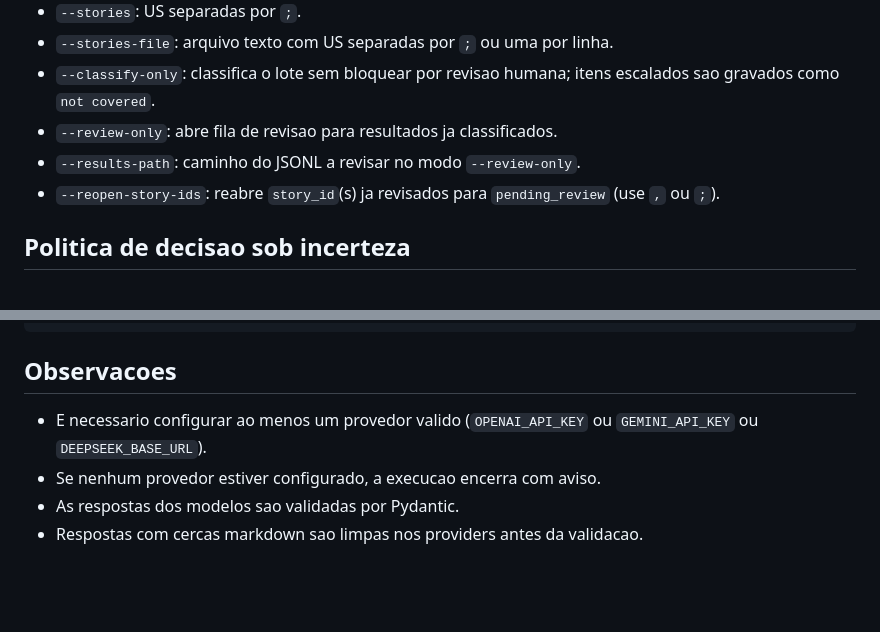
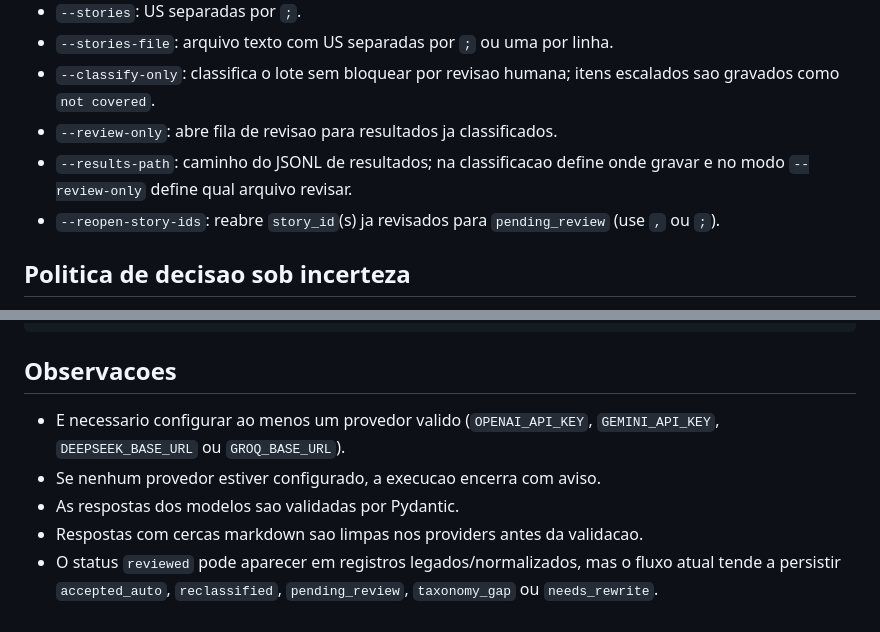
Before and after one commit to cadumeneses/us-agent, a Markdown page: README.md, 2 parts joined by grey strips. GitHub-like rendering; blank space fills up the shorter version.

````diff
--- a/README.md
+++ b/README.md
@@ -110,7 +117,7 @@ py run.py --review-only --reviewer ana --results-path runs/results.jsonl
 - `--stories-file`: arquivo texto com US separadas por `;` ou uma por linha.
 - `--classify-only`: classifica o lote sem bloquear por revisao humana; itens escalados sao gravados como `not covered`.
 - `--review-only`: abre fila de revisao para resultados ja classificados.
-- `--results-path`: caminho do JSONL a revisar no modo `--review-only`.
+- `--results-path`: caminho do JSONL de resultados; na classificacao define onde gravar e no modo `--review-only` define qual arquivo revisar.
 - `--reopen-story-ids`: reabre `story_id`(s) ja revisados para `pending_review` (use `,` ou `;`).
 
 ## Politica de decisao sob incerteza
@@ -193,7 +206,8 @@ Ao abrir `--review-only`, registros legados podem ser normalizados com defaults
 ```
 
 ## Observacoes
-- E necessario configurar ao menos um provedor valido (`OPENAI_API_KEY` ou `GEMINI_API_KEY` ou `DEEPSEEK_BASE_URL`).
+- E necessario configurar ao menos um provedor valido (`OPENAI_API_KEY`, `GEMINI_API_KEY`, `DEEPSEEK_BASE_URL` ou `GROQ_BASE_URL`).
 - Se nenhum provedor estiver configurado, a execucao encerra com aviso.
 - As respostas dos modelos sao validadas por Pydantic.
 - Respostas com cercas markdown sao limpas nos providers antes da validacao.
+- O status `reviewed` pode aparecer em registros legados/normalizados, mas o fluxo atual tende a persistir `accepted_auto`, `reclassified`, `pending_review`, `taxonomy_gap` ou `needs_rewrite`.
````
Also changed, not shown: other parts of README.md (+14 -1 lines).
